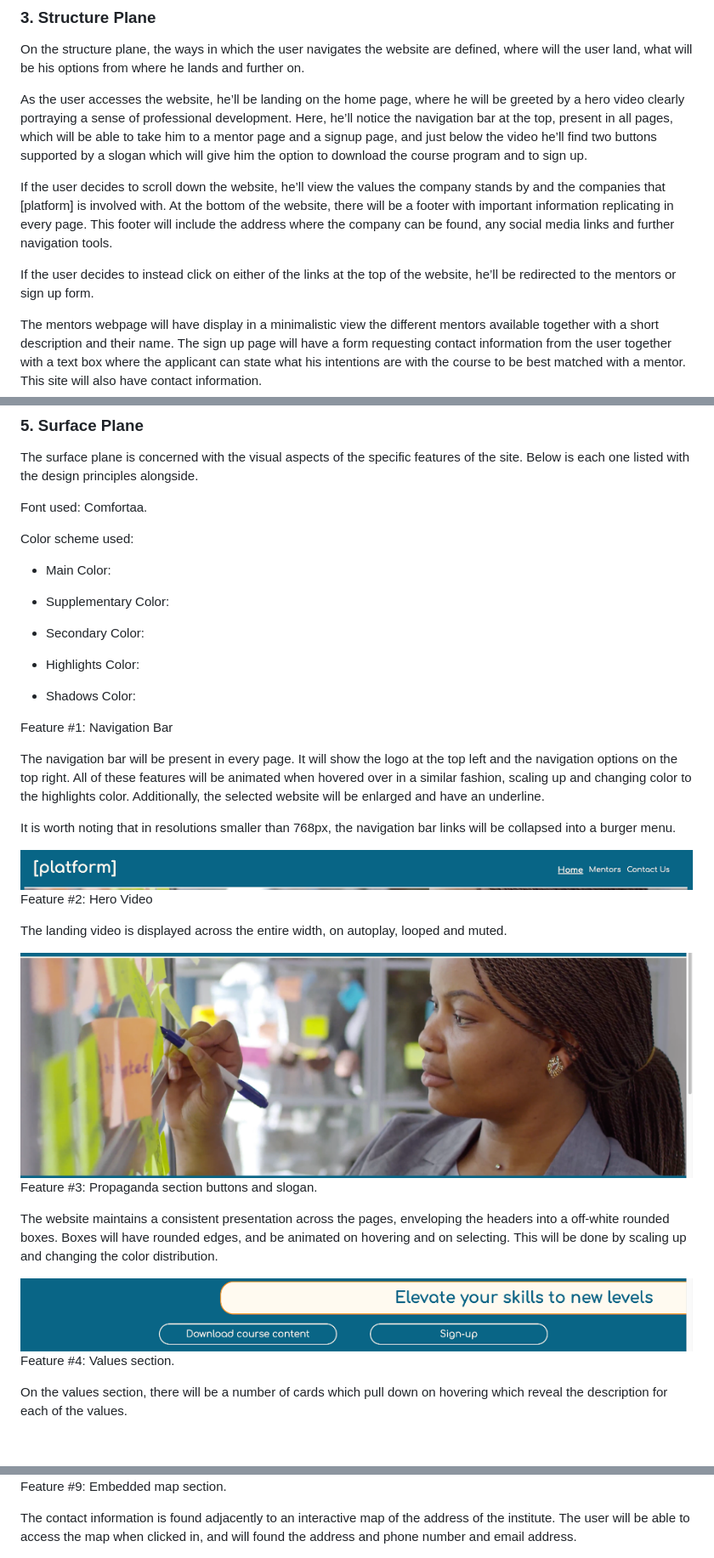
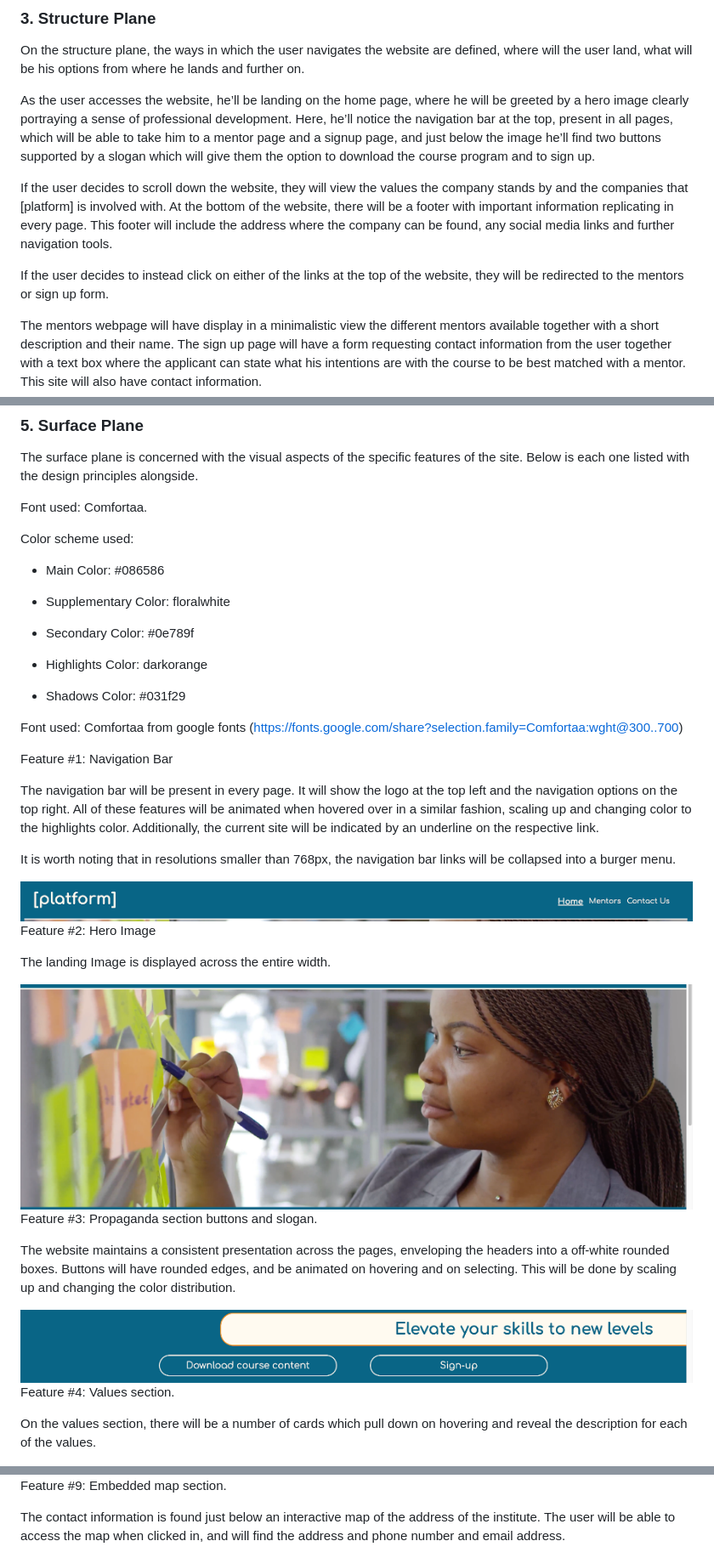
Before and after one commit to RodriVazquezAsenjo/PP1---Platform, a Markdown page: README.md, 3 parts joined by grey strips. Shown: that part at 85% size. Rendered like a GitHub page; blank space fills up the shorter version.

```diff
--- a/README.md
+++ b/README.md
@@ -82,14 +84,14 @@ are defined, where will the user land, what will be his options from
 where he lands and further on.
 
 As the user accesses the website, he’ll be landing on the home page,
-where he will be greeted by a hero video clearly portraying a sense of
+where he will be greeted by a hero image clearly portraying a sense of
 professional development. Here, he’ll notice the navigation bar at the
 top, present in all pages, which will be able to take him to a mentor
-page and a signup page, and just below the video he’ll find two buttons
-supported by a slogan which will give him the option to download the
+page and a signup page, and just below the image he’ll find two buttons
+supported by a slogan which will give them the option to download the
 course program and to sign up.
 
-If the user decides to scroll down the website, he’ll view the values
+If the user decides to scroll down the website, they will view the values
 the company stands by and the companies that \[platform\] is involved
 with. At the bottom of the website, there will be a footer with
 important information replicating in every page. This footer will
@@ -97,7 +99,7 @@ include the address where the company can be found, any social media
 links and further navigation tools.
 
 If the user decides to instead click on either of the links at the top
-of the website, he’ll be redirected to the mentors or sign up form.
+of the website, they will be redirected to the mentors or sign up form.
 
 The mentors webpage will have display in a minimalistic view the
 different mentors available together with a short description and their
@@ -124,40 +126,40 @@ Font used: Comfortaa.
 
 Color scheme used:
 
-- Main Color:
+- Main Color: #086586
 
-- Supplementary Color:
+- Supplementary Color: floralwhite
 
-- Secondary Color:
+- Secondary Color: #0e789f
 
-- Highlights Color:
+- Highlights Color: darkorange
 
-- Shadows Color:
+- Shadows Color: #031f29
+
+Font used: Comfortaa from google fonts (https://fonts.google.com/share?selection.family=Comfortaa:wght@300..700)
 
 Feature \#1: Navigation Bar
 
 The navigation bar will be present in every page. It will show the logo
 at the top left and the navigation options on the top right. All of
 these features will be animated when hovered over in a similar fashion,
-scaling up and changing color to the highlights color. Additionally, the
-selected website will be enlarged and have an underline.
+scaling up and changing color to the highlights color. Additionally, the current site will be indicated by an underline on the respective link.
 
 It is worth noting that in resolutions smaller than 768px, the
 navigation bar links will be collapsed into a burger menu.
 
 <img src="assets/readme-images/header.png" style="width:6.5in;height:0.38889in" />
 
-Feature \#2: Hero Video
+Feature \#2: Hero Image
 
-The landing video is displayed across the entire width, on autoplay,
-looped and muted.
+The landing Image is displayed across the entire width.
 
 <img src="assets/readme-images/herovideo.png" style="width:6.5in;height:2.18056in" />
 
 Feature \#3: Propaganda section buttons and slogan.
 
 The website maintains a consistent presentation across the pages,
-enveloping the headers into a off-white rounded boxes. Boxes will have
+enveloping the headers into a off-white rounded boxes. Buttons will have
 rounded edges, and be animated on hovering and on selecting. This will
 be done by scaling up and changing the color distribution.
 
@@ -166,7 +168,7 @@ be done by scaling up and changing the color distribution.
 Feature \#4: Values section.
 
 On the values section, there will be a number of cards which pull down
-on hovering which reveal the description for each of the values.
+on hovering and reveal the description for each of the values.
 
 <img src="assets/readme-images/values.png" style="width:6.5in;height:1.31944in" />
 
@@ -208,9 +210,9 @@ animated.
 
 Feature \#9: Embedded map section.
 
-The contact information is found adjacently to an interactive map of the
+The contact information is found just below an interactive map of the
 address of the institute. The user will be able to access the map when
-clicked in, and will found the address and phone number and email
+clicked in, and will find the address and phone number and email
 address.
 
 <img src="assets/readme-images/embeddedmap.png" style="width:6.5in;height:3.38889in" />
```
Also changed, not shown: other parts of README.md (+16 -20 lines).
